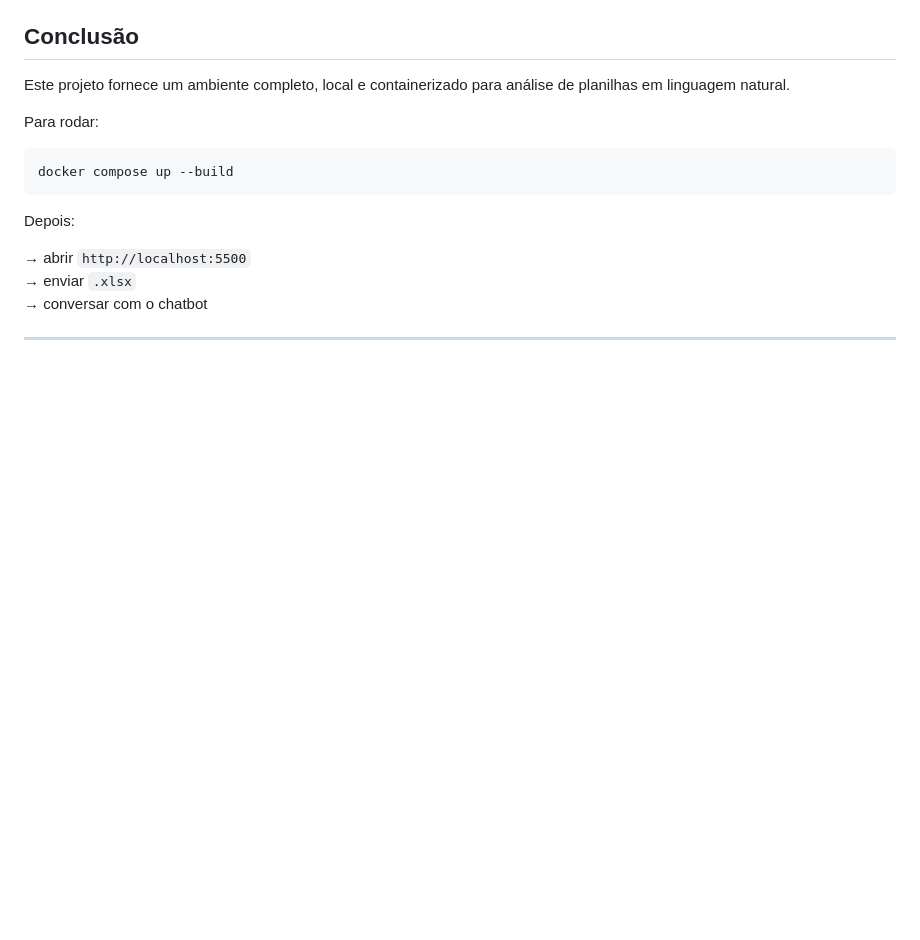
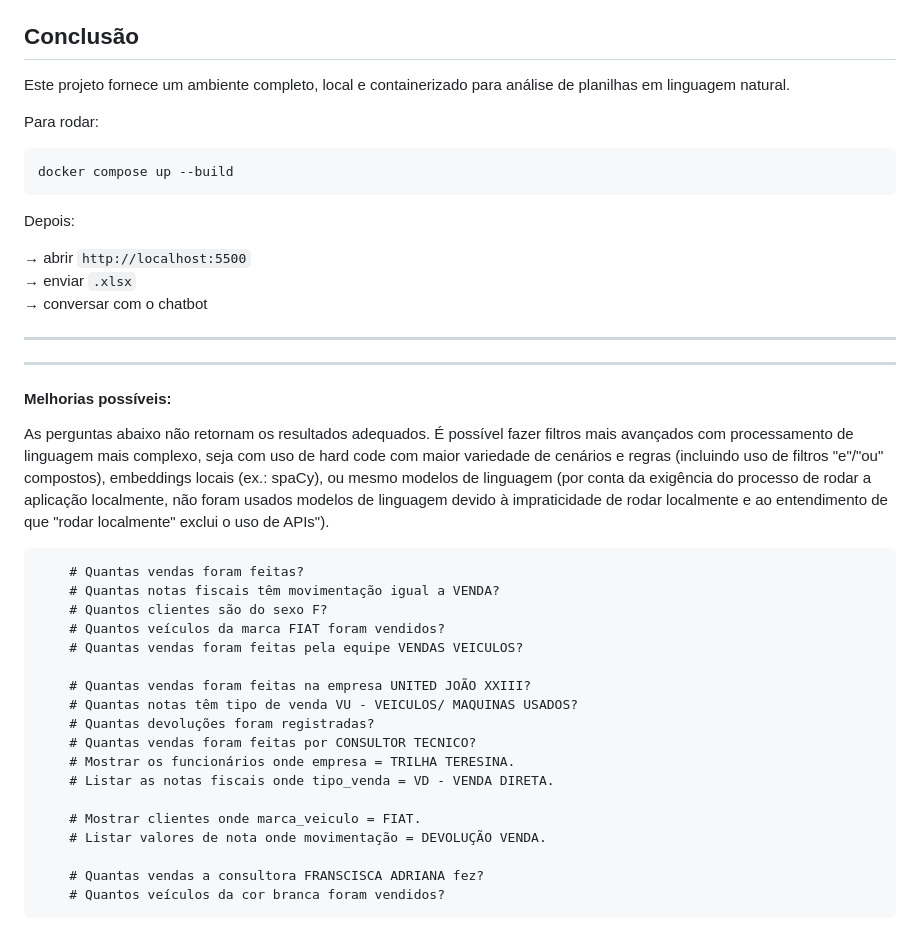
Before and after one commit to nielrocha96/PSel, a Markdown page: README.md, the part around the change. Drawn GitHub-style; blank space fills up the shorter version.

````diff
--- a/README.md
+++ b/README.md
@@ -183,3 +183,30 @@ Depois:
 → conversar com o chatbot
 
 ---
+
+---
+
+#### Melhorias possíveis:
+
+As perguntas abaixo não retornam os resultados adequados. É possível fazer filtros mais avançados com processamento de linguagem mais complexo, seja com uso de hard code com maior variedade de cenários e regras (incluindo uso de filtros "e"/"ou" compostos), embeddings locais (ex.: spaCy), ou mesmo modelos de linguagem (por conta da exigência do processo de rodar a aplicação localmente, não foram usados modelos de linguagem devido à impraticidade de rodar localmente e ao entendimento de que "rodar localmente" exclui o uso de APIs").
+
+```
+    # Quantas vendas foram feitas?
+    # Quantas notas fiscais têm movimentação igual a VENDA?
+    # Quantos clientes são do sexo F?
+    # Quantos veículos da marca FIAT foram vendidos?
+    # Quantas vendas foram feitas pela equipe VENDAS VEICULOS?
+
+    # Quantas vendas foram feitas na empresa UNITED JOÃO XXIII?
+    # Quantas notas têm tipo de venda VU - VEICULOS/ MAQUINAS USADOS?
+    # Quantas devoluções foram registradas?
+    # Quantas vendas foram feitas por CONSULTOR TECNICO?
+    # Mostrar os funcionários onde empresa = TRILHA TERESINA.
+    # Listar as notas fiscais onde tipo_venda = VD - VENDA DIRETA.
+
+    # Mostrar clientes onde marca_veiculo = FIAT.
+    # Listar valores de nota onde movimentação = DEVOLUÇÃO VENDA.
+
+    # Quantas vendas a consultora FRANSCISCA ADRIANA fez?
+    # Quantos veículos da cor branca foram vendidos?
+```
````
